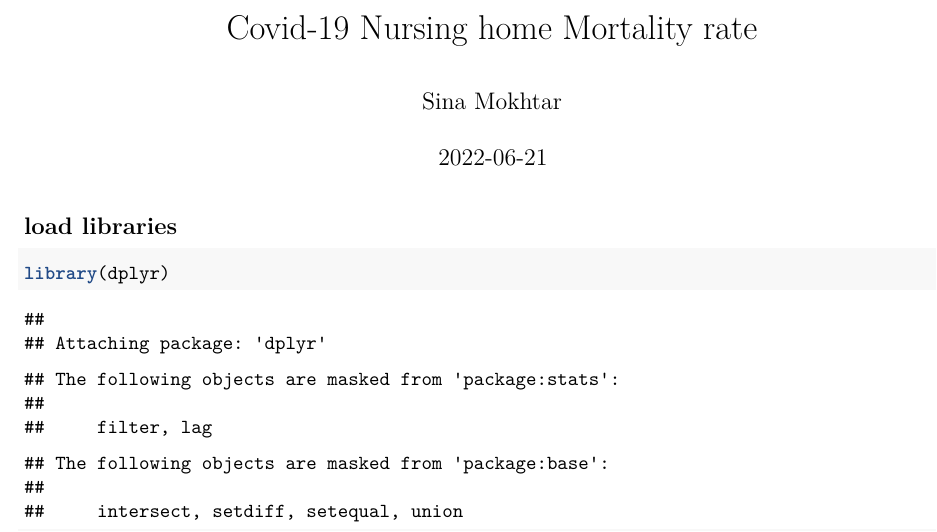
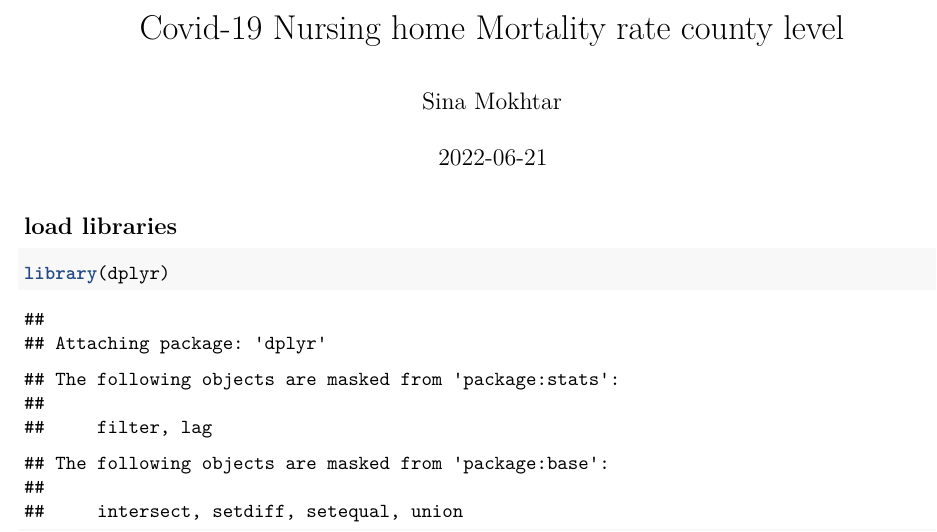
Before and after one commit to 30-na/COVID-19_CDC_risk_level, an R Markdown document (nursing_mortality_regression_county.Rmd): part of page 1 of 15, cut so that both start at the same text. Rendered offline with R 4.5, knitr and Pandoc, then LaTeX, with nearby package versions; some code elsewhere in the file could not run offline.

Commit message:
change title

```diff
--- a/nursing_mortality_regression_county.Rmd
+++ b/nursing_mortality_regression_county.Rmd
@@ -1,5 +1,5 @@
 ---
-title: "Covid-19 Nursing home Mortality rate"
+title: "Covid-19 Nursing home Mortality rate county level"
 author: "Sina Mokhtar"
 date: '2022-06-21'
 output:
```
